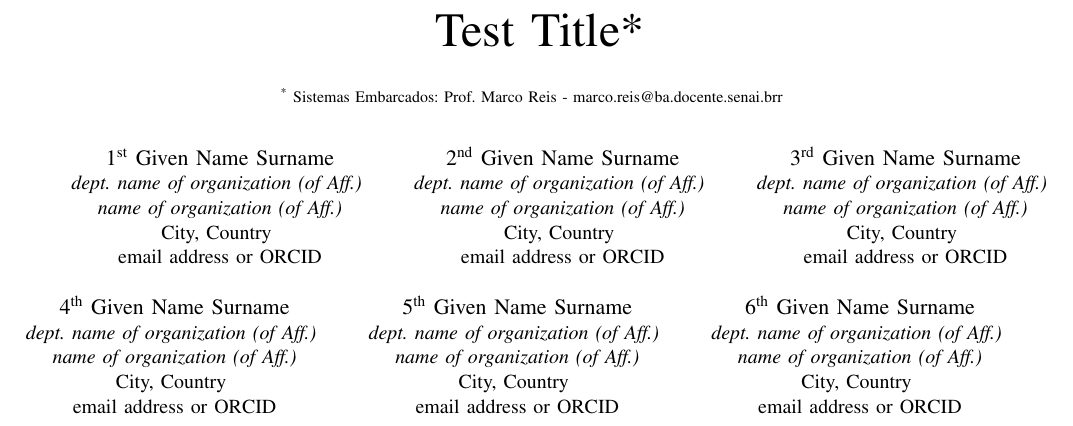
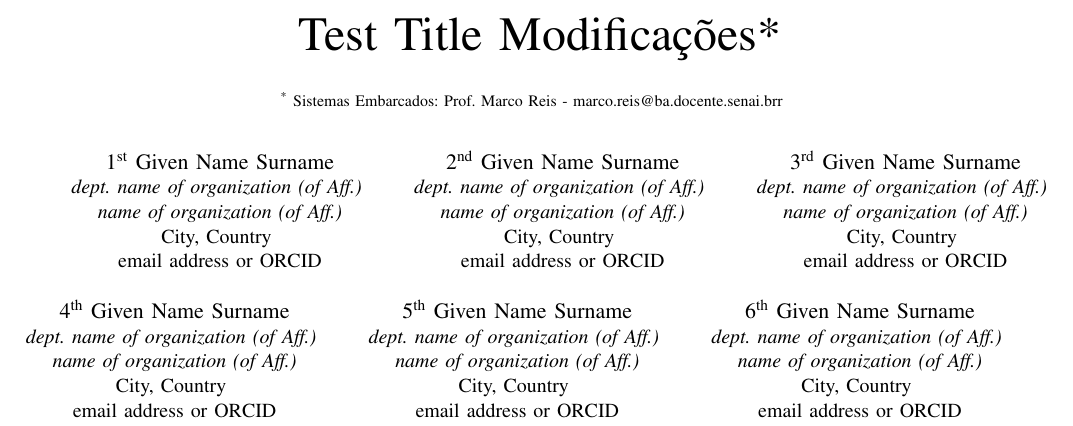
Before and after one commit to mhar-vell/git-aula-teste, a LaTeX paper (a-article.tex): part of page 1 of 3, cut at the place of the change. Compiled offline with pdfLaTeX.

Commit message:
change title

```diff
--- a/a-article.tex
+++ b/a-article.tex
@@ -50,7 +50,7 @@
 
 \begin{document}
 
-\title{Test Title*\\
+\title{Test Title Modificações*\\
 {\footnotesize \textsuperscript{*} Sistemas Embarcados: Prof. Marco Reis - marco.reis@ba.docente.senai.brr}
 \thanks{Identify applicable funding agency here. If none, delete this.}
 }
```
